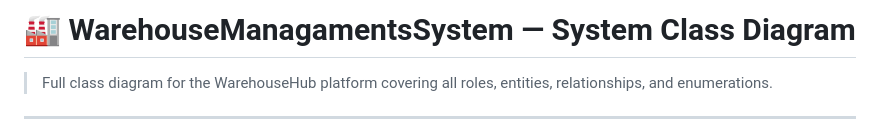
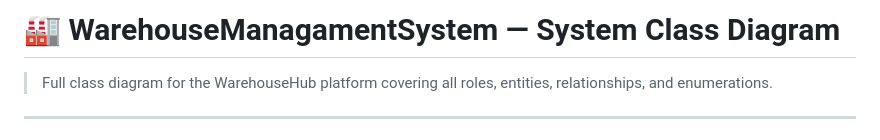
Before and after one commit to Warehouse-Managament-System/WarehouseManagamentSystem, a Markdown page: CLASSDIAGRAM.md, the part around the change. GitHub-like rendering.

```diff
--- a/CLASSDIAGRAM.md
+++ b/CLASSDIAGRAM.md
@@ -1,4 +1,4 @@
-# 🏭 WarehouseManagamentsSystem — System Class Diagram
+# 🏭 WarehouseManagamentSystem — System Class Diagram
 
 > Full class diagram for the WarehouseHub platform covering all roles, entities, relationships, and enumerations.
 
```
